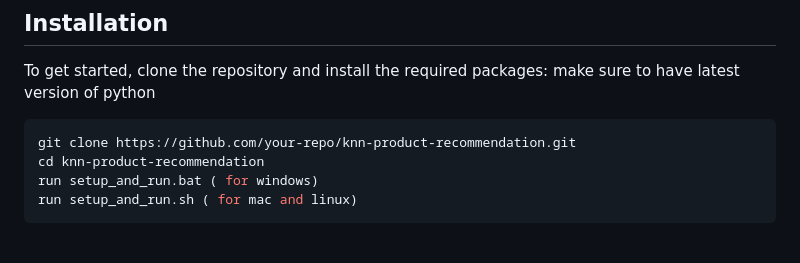
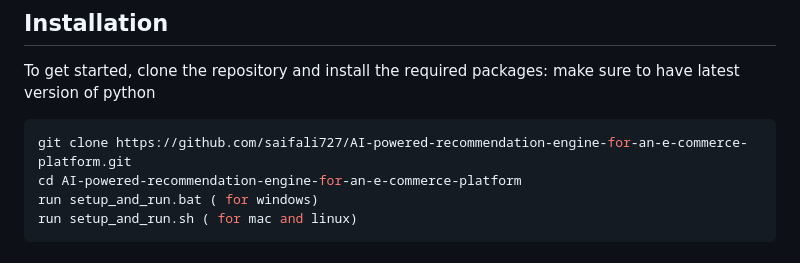
Before and after one commit to saifali727/AI-powered-recommendation-engine-for-an-e-commerce-platform, a Markdown page: README.md, the part around the change. Rendered like a GitHub page.

````diff
--- a/README.md
+++ b/README.md
@@ -7,8 +7,8 @@ This project is a working prototype of a recommendation model created using gene
 To get started, clone the repository and install the required packages:
 make sure to have latest version of python
 ```bash
-git clone https://github.com/your-repo/knn-product-recommendation.git
-cd knn-product-recommendation
+git clone https://github.com/saifali727/AI-powered-recommendation-engine-for-an-e-commerce-platform.git
+cd AI-powered-recommendation-engine-for-an-e-commerce-platform
 run setup_and_run.bat ( for windows)
 run setup_and_run.sh ( for mac and linux)
 ```
````
